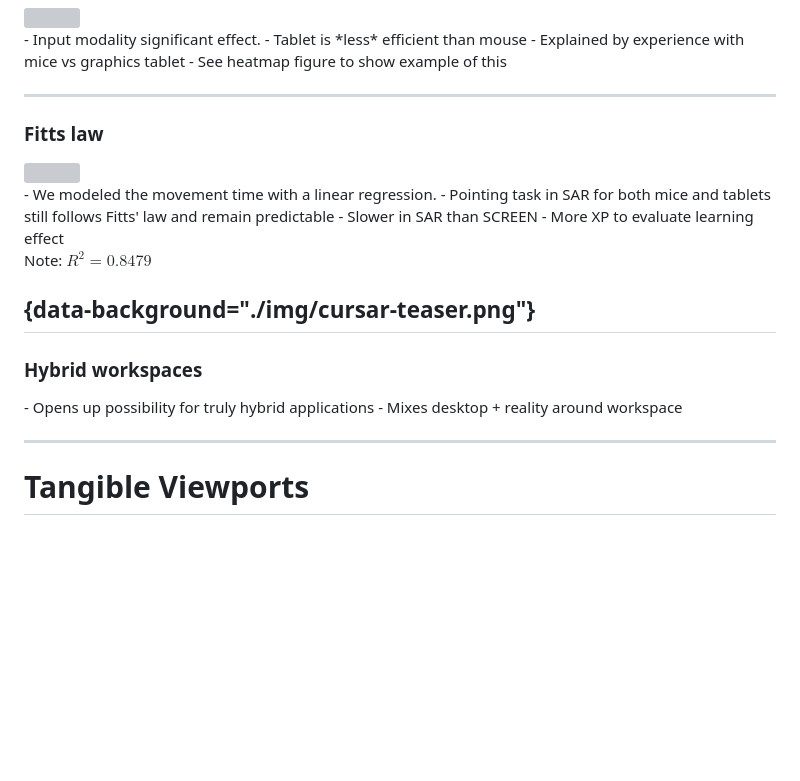
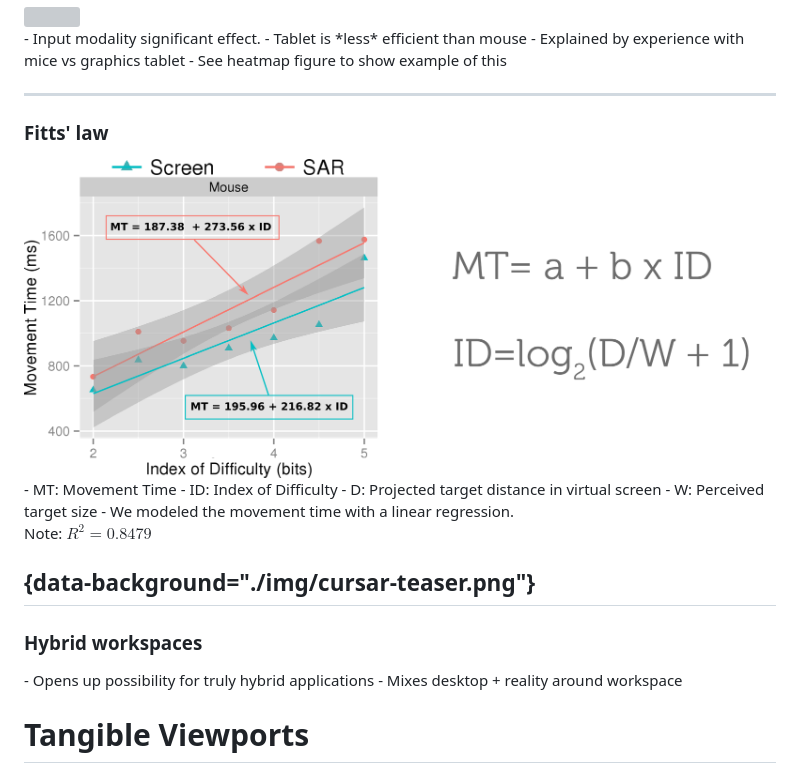
Before and after one commit to RenaudGervais/phd-defense, a Markdown page: phd-defense.md, the part around the change. Rendered like a GitHub page; pictures changed too: img/cursar-fitts-eq.png (added); blank space fills up the shorter version; grey boxes are pictures that could not be loaded.

Commit message:
Adding fitts' law equations

```diff
--- a/phd-defense.md
+++ b/phd-defense.md
@@ -389,14 +389,15 @@ Users were *11% faster* using a screen vs SAR
 
 ---
 
-### Fitts law
-<img src="./img/cursar-fitts-crop.png" height="500px" style="background:none; border:none; box-shadow:none;">
+### Fitts' law
+<img src="./img/cursar-fitts-eq.png" height="500px" style="-webkit-filter: none; filter: none;">
 
 <div class="notes">
+- MT: Movement Time
+- ID: Index of Difficulty
+- D: Projected target distance in virtual screen
+- W: Perceived target size
 - We modeled the movement time with a linear regression.
-- Pointing task in SAR for both mice and tablets still follows Fitts' law and remain predictable
-- Slower in SAR than SCREEN
-- More XP to evaluate learning effect
 
 Note: $R^2=0.8479$
 </div>
@@ -411,7 +412,6 @@ Note: $R^2=0.8479$
 - Mixes desktop + reality around workspace
 </div>
 
----
 
 
 # Tangible Viewports
```
Also changed, not shown: 1 other file.
